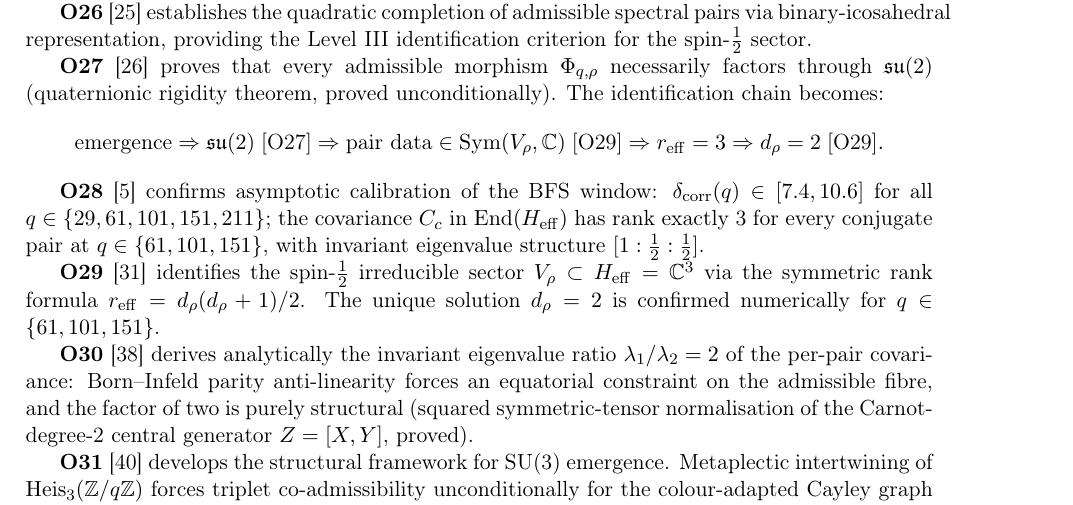
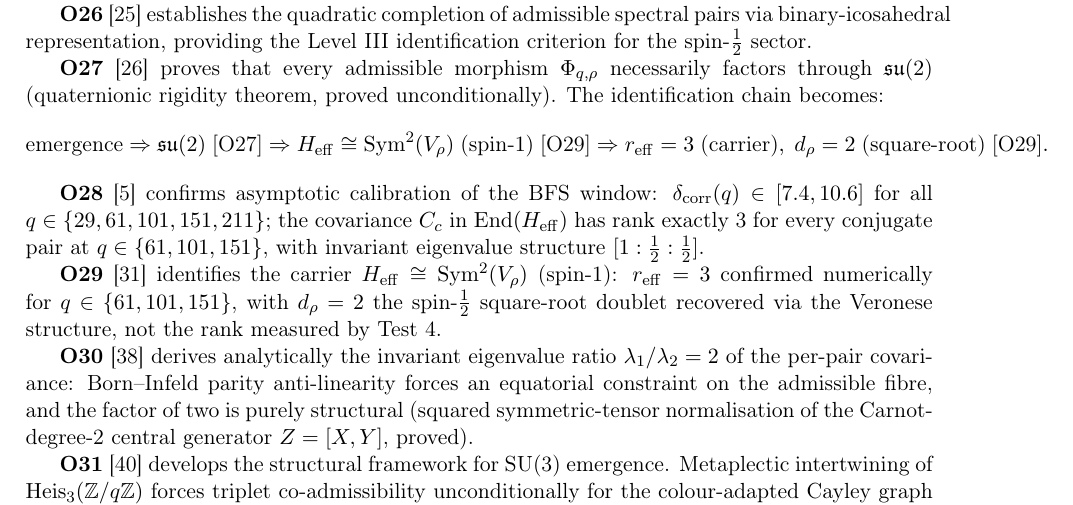
Before and after one commit to Cosmochrony/spectral-admissibility-note, a LaTeX paper (tex/SpectralAdmissibilityNote.tex): part of page 6 of 13, cut so that both start at the same text. Compiled offline with pdfLaTeX.

Commit message:
spectral-admissibility-note 1.2: reframe O29 as adjoint spin-1 carrier identification
reff=3 identifies the spin-1 carrier H_eff=Sym^2(V_rho); d_rho=2 is the spin-1/2 square-root
doublet (Veronese), not the symmetric-rank inversion. Updated the identification chain and the
O29 description. d_rho=2 kept.

```diff
--- a/tex/SpectralAdmissibilityNote.tex
+++ b/tex/SpectralAdmissibilityNote.tex
@@ -378,8 +378,8 @@ $\chi$ itself.
       The identification chain becomes:
       \[
         \text{emergence} \Rightarrow \su(2)\;[\text{O27}]
-        \Rightarrow \text{pair data} \in \Sym(V_\rho, \mathbb{C})\;[\text{O29}]
-        \Rightarrow r_{\mathrm{eff}} = 3 \Rightarrow d_\rho = 2\;[\text{O29}].
+        \Rightarrow H_{\mathrm{eff}} \cong \Sym^2(V_\rho)\;\text{(spin-$1$)}\;[\text{O29}]
+        \Rightarrow r_{\mathrm{eff}} = 3\;\text{(carrier)},\; d_\rho = 2\;\text{(square-root)}\;[\text{O29}].
       \]
 
       \textbf{O28}~\cite{Beau2026a32} confirms asymptotic calibration of the BFS window:
@@ -388,10 +388,10 @@ $\chi$ itself.
       pair at $q \in \{61, 101, 151\}$, with invariant eigenvalue structure
       $[1 : \tfrac{1}{2} : \tfrac{1}{2}]$.
 
-      \textbf{O29}~\cite{Beau2026a33} identifies the spin-$\tfrac{1}{2}$ irreducible sector
-      $V_\rho \subset H_{\mathrm{eff}} = \mathbb{C}^3$ via the symmetric rank formula
-      $r_{\mathrm{eff}} = d_\rho(d_\rho + 1)/2$.
-      The unique solution $d_\rho = 2$ is confirmed numerically for $q \in \{61, 101, 151\}$.
+      \textbf{O29}~\cite{Beau2026a33} identifies the carrier $H_{\mathrm{eff}} \cong \Sym^2(V_\rho)$
+      (spin-$1$): $r_{\mathrm{eff}} = 3$ confirmed numerically for $q \in \{61, 101, 151\}$, with $d_\rho = 2$
+      the spin-$\tfrac{1}{2}$ square-root doublet recovered via the Veronese structure, not the rank measured
+      by Test~4.
 
       \textbf{O30}~\cite{Beau2026a34} derives analytically the invariant eigenvalue ratio
       $\lambda_1/\lambda_2 = 2$ of the per-pair covariance: Born--Infeld parity anti-linearity
```
Also changed, not shown: out/SpectralAdmissibilityNote.pdf.
